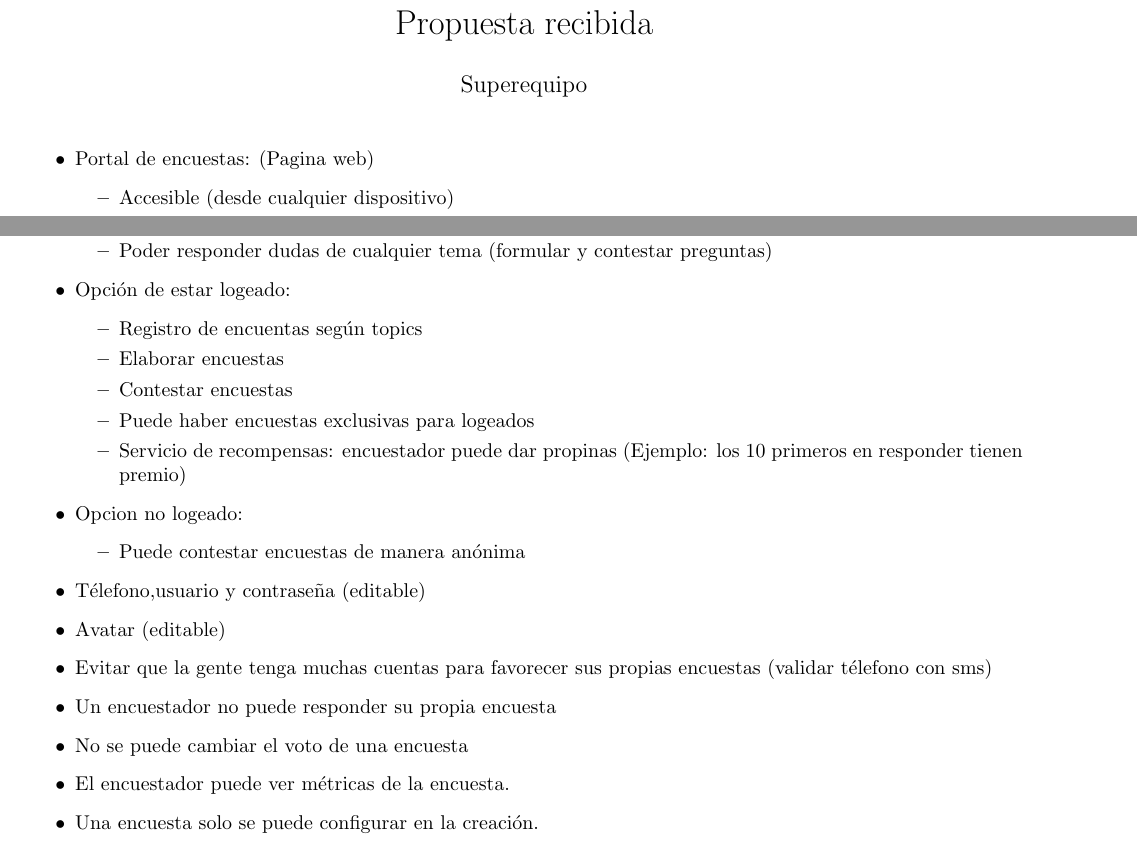
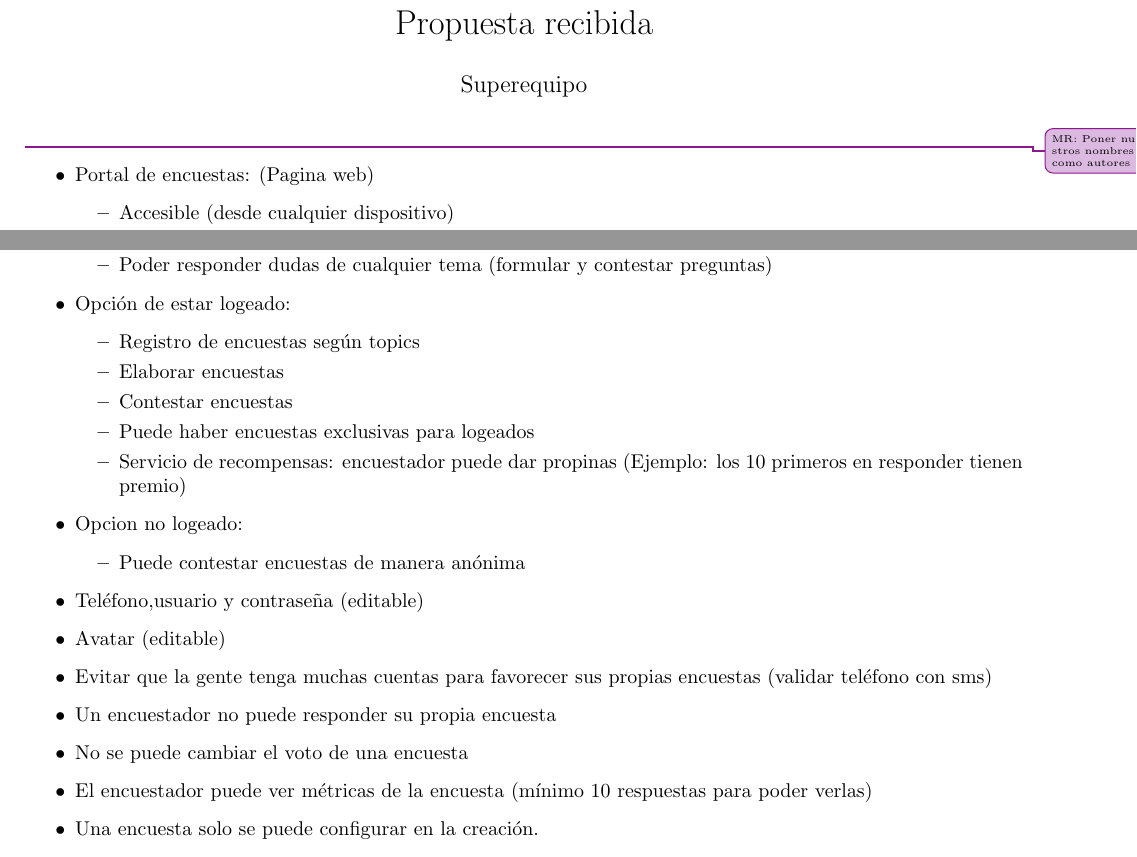
Before and after one commit to MiguelERuiz/ACFI, a LaTeX document (practica1/propuesta_recibida.tex): two parts of the page, joined at a grey line, cut so that both start at the same text. Compiled offline with pdfLaTeX.

Commit message:
propuesta recibida con pequeñas correcciones

```diff
--- a/practica1/propuesta_recibida.tex
+++ b/practica1/propuesta_recibida.tex
@@ -10,30 +24,35 @@
 \begin{document}
 	\maketitle
+    \improvement{}{MR: Poner nuestros nombres como autores}
 	\begin{itemize}
         \item Portal de encuestas: (Pagina web)
         \begin{itemize}
             \item Accesible (desde cualquier dispositivo)
             \item Interactivo (web bonita)
-            \item Poder responder dudas de cualquier tema (formular y contestar preguntas)
+            \item Poder responder dudas de cualquier tema (formular y contestar
+            preguntas)
         \end{itemize}
         \item Opción de estar logeado:
         \begin{itemize}
-            \item Registro de encuentas según topics
+            \item Registro de encuestas según topics
             \item Elaborar encuestas
             \item Contestar encuestas
             \item Puede haber encuestas exclusivas para logeados
-            \item Servicio de recompensas: encuestador puede dar propinas (Ejemplo: los 10 primeros en responder tienen premio)
+            \item Servicio de recompensas: encuestador puede dar propinas
+            (Ejemplo: los 10 primeros en responder tienen premio)
         \end{itemize}
         \item Opcion no logeado:
         \begin{itemize}
             \item Puede contestar encuestas de manera anónima
         \end{itemize}
-        \item Télefono,usuario y contraseña (editable)
+        \item Teléfono,usuario y contraseña (editable)
         \item Avatar (editable)
-        \item Evitar que la gente tenga muchas cuentas para favorecer sus propias encuestas (validar télefono con sms)
+        \item Evitar que la gente tenga muchas cuentas para favorecer sus
+        propias encuestas (validar teléfono con sms)
         \item Un encuestador no puede responder su propia encuesta
         \item No se puede cambiar el voto de una encuesta
-        \item El encuestador puede ver métricas de la encuesta.
+        \item El encuestador puede ver métricas de la encuesta
+        (mínimo 10 respuestas para poder verlas)
         \item Una encuesta solo se puede configurar en la creación.
         \item Rol administrador:
         \begin{itemize}
```
Also changed, not shown: practica1/propuesta_recibida.tex (22 more changed lines).
